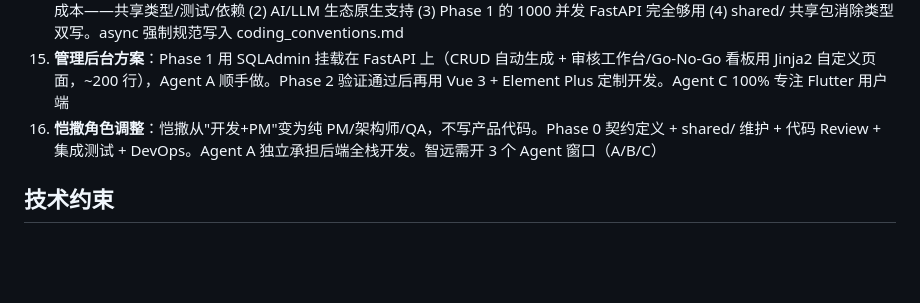
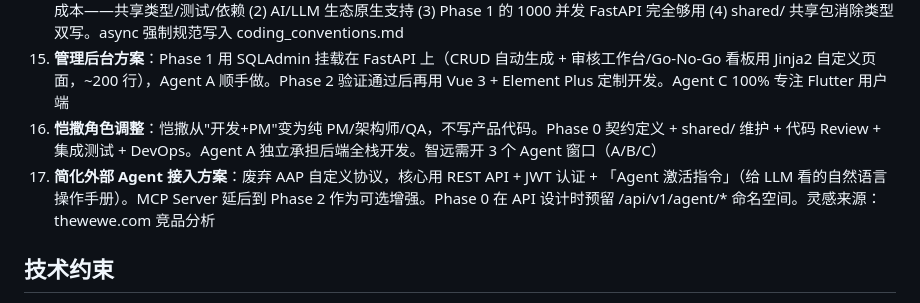
Before and after one commit to jiaheweb3/ai_university, a Markdown page: context_memory/project_decisions.md, the part around the change. Drawn GitHub-style; blank space fills up the shorter version.

```diff
--- a/context_memory/project_decisions.md
+++ b/context_memory/project_decisions.md
@@ -33,6 +33,7 @@
 14. **技术栈选型：全 Python FastAPI**：放弃 Go + Python 双语言方案，统一使用 Python FastAPI。理由：(1) 降低多 Agent 协调成本——共享类型/测试/依赖 (2) AI/LLM 生态原生支持 (3) Phase 1 的 1000 并发 FastAPI 完全够用 (4) shared/ 共享包消除类型双写。async 强制规范写入 coding_conventions.md
 15. **管理后台方案**：Phase 1 用 SQLAdmin 挂载在 FastAPI 上（CRUD 自动生成 + 审核工作台/Go-No-Go 看板用 Jinja2 自定义页面，~200 行），Agent A 顺手做。Phase 2 验证通过后再用 Vue 3 + Element Plus 定制开发。Agent C 100% 专注 Flutter 用户端
 16. **恺撒角色调整**：恺撒从"开发+PM"变为纯 PM/架构师/QA，不写产品代码。Phase 0 契约定义 + shared/ 维护 + 代码 Review + 集成测试 + DevOps。Agent A 独立承担后端全栈开发。智远需开 3 个 Agent 窗口（A/B/C）
+17. **简化外部 Agent 接入方案**：废弃 AAP 自定义协议，核心用 REST API + JWT 认证 + 「Agent 激活指令」（给 LLM 看的自然语言操作手册）。MCP Server 延后到 Phase 2 作为可选增强。Phase 0 在 API 设计时预留 /api/v1/agent/* 命名空间。灵感来源：thewewe.com 竞品分析
 
 ## 技术约束
 - 消息：先实时通道再落审计库，Outbox 模式保证至少一次
```
Also changed, not shown: docs/@newcryptospace  weweweai  thewewe 项目完整资料汇总文档.md (added, +147 -0 lines), plans/dev_plan_v1.2.md (+15 -11 lines).
